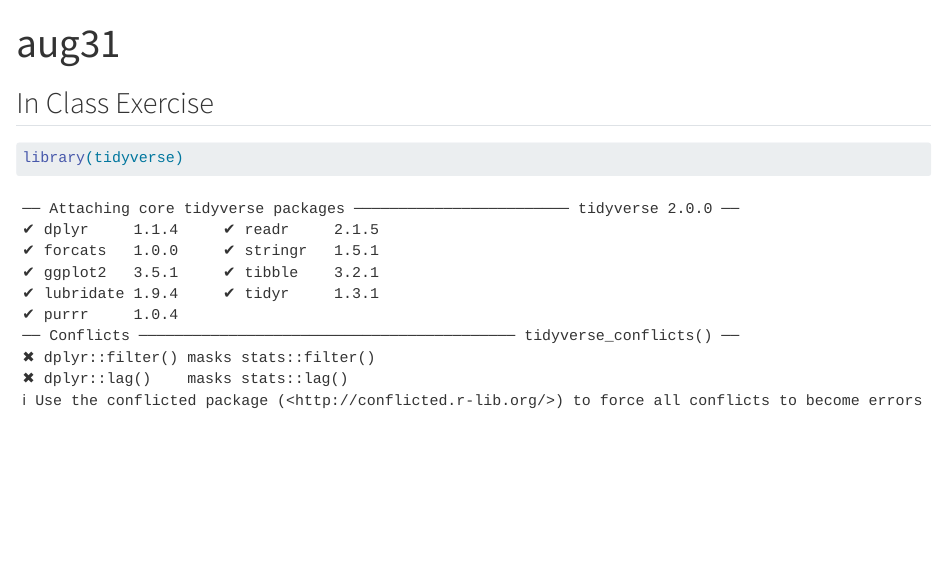
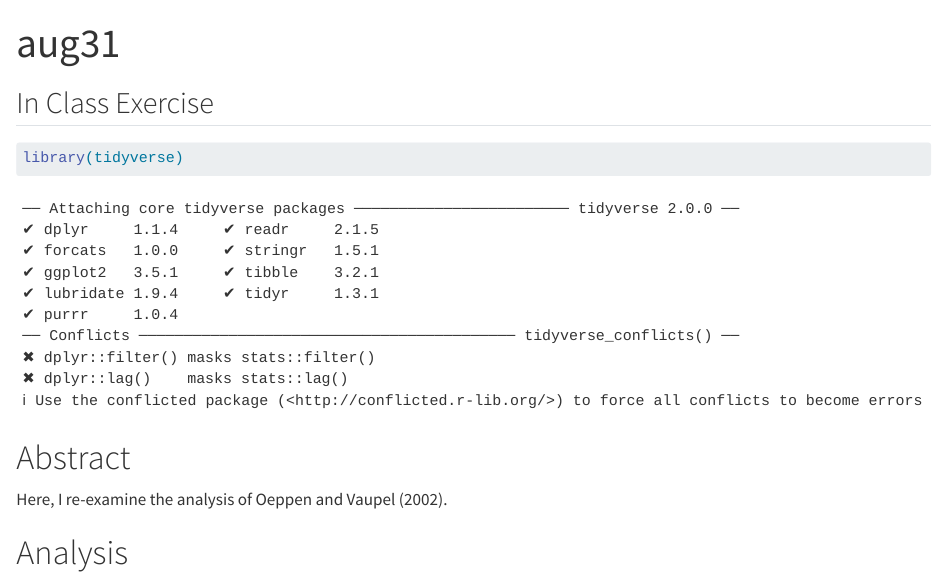
Before and after one commit to mc8168a/life_exp_23, a Quarto document (aug31.qmd): the page in a window 1100 px wide, from its top. Rendered offline with R 4.5, knitr and Pandoc in place of Quarto, with nearby package versions.

Commit message:
new life exp file aug 31

````diff
--- a/aug31.qmd
+++ b/aug31.qmd
@@ -10,3 +10,9 @@ editor: visual
 library(tidyverse)
 
 ```
+
+# Abstract
+
+Here, I re-examine the analysis of Oeppen and Vaupel (2002).
+
+# Analysis
````
